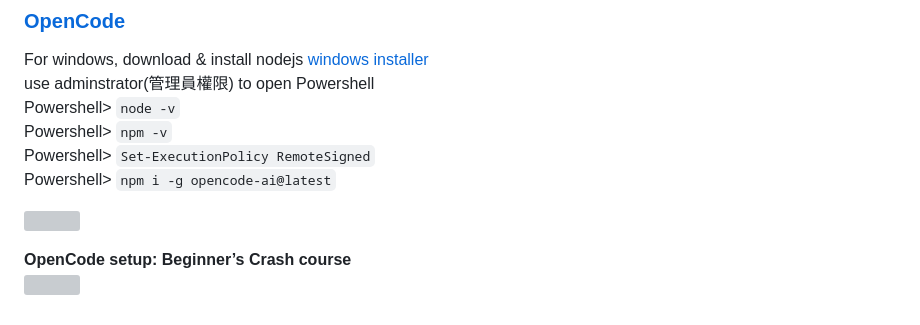
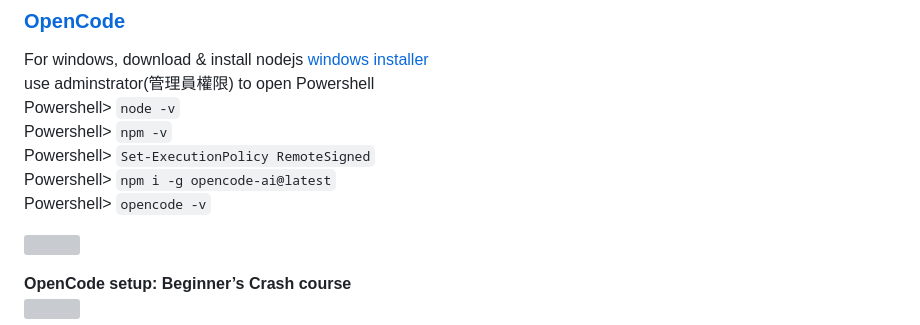
Before and after one commit to rkuo2000/GenAI, a Markdown page: App/README.md, the part around the change. Drawn GitHub-style; grey boxes are pictures that could not be loaded.

```diff
--- a/App/README.md
+++ b/App/README.md
@@ -15,6 +15,7 @@ Powershell> `node -v`<br>
 Powershell> `npm -v`<br>
 Powershell> `Set-ExecutionPolicy RemoteSigned`<br>
 Powershell> `npm i -g opencode-ai@latest` <br>
+Powershell> `opencode -v`<br>
 
 ![](https://github.com/anomalyco/opencode/raw/dev/packages/web/src/assets/lander/screenshot.png)
 
```
